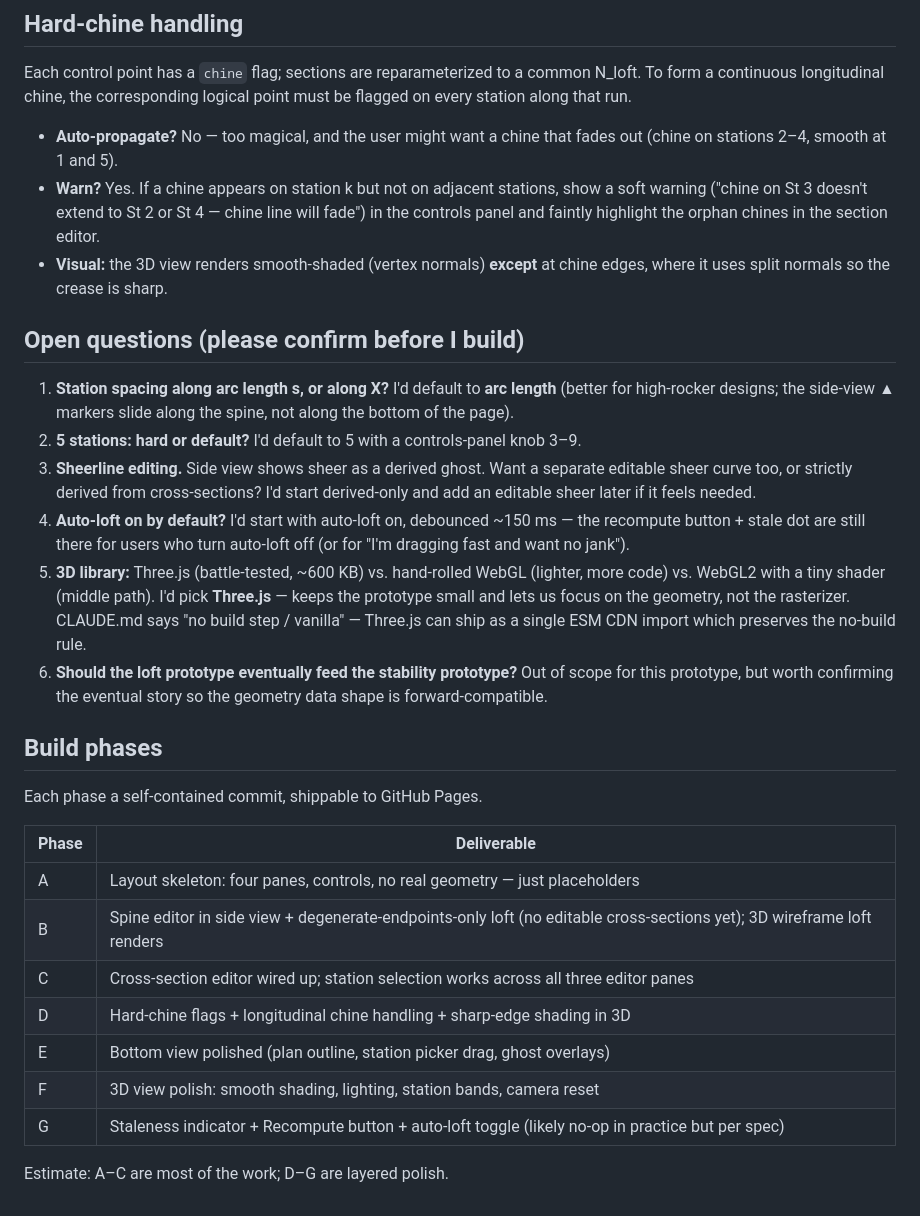
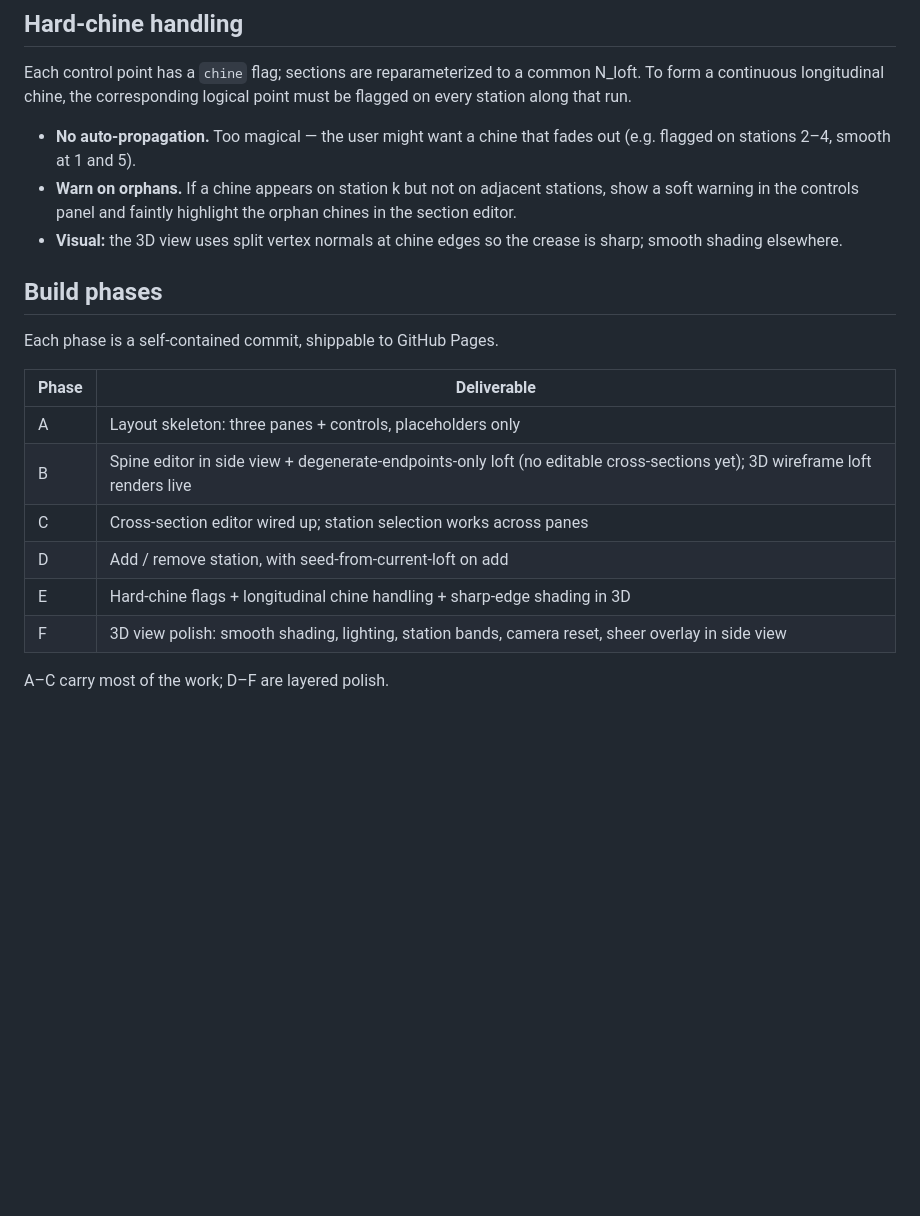
Before and after one commit to aagimene/bArcas, a Markdown page: prototypes/loft-plan.md, the part around one of its changes. GitHub-like rendering; blank space fills up the shorter version.

```diff
--- a/prototypes/loft-plan.md
+++ b/prototypes/loft-plan.md
@@ -150,31 +152,21 @@ On narrow screens (mobile): collapse to a single column — 3D, then side, botto
 
 Each control point has a `chine` flag; sections are reparameterized to a common N_loft. To form a continuous longitudinal chine, the corresponding logical point must be flagged on every station along that run.
 
-- **Auto-propagate?** No — too magical, and the user might want a chine that fades out (chine on stations 2–4, smooth at 1 and 5).
-- **Warn?** Yes. If a chine appears on station k but not on adjacent stations, show a soft warning ("chine on St 3 doesn't extend to St 2 or St 4 — chine line will fade") in the controls panel and faintly highlight the orphan chines in the section editor.
-- **Visual:** the 3D view renders smooth-shaded (vertex normals) **except** at chine edges, where it uses split normals so the crease is sharp.
-
-## Open questions (please confirm before I build)
-
-1. **Station spacing along arc length s, or along X?** I'd default to **arc length** (better for high-rocker designs; the side-view ▲ markers slide along the spine, not along the bottom of the page).
-2. **5 stations: hard or default?** I'd default to 5 with a controls-panel knob 3–9.
-3. **Sheerline editing.** Side view shows sheer as a derived ghost. Want a separate editable sheer curve too, or strictly derived from cross-sections? I'd start derived-only and add an editable sheer later if it feels needed.
-4. **Auto-loft on by default?** I'd start with auto-loft on, debounced ~150 ms — the recompute button + stale dot are still there for users who turn auto-loft off (or for "I'm dragging fast and want no jank").
-5. **3D library:** Three.js (battle-tested, ~600 KB) vs. hand-rolled WebGL (lighter, more code) vs. WebGL2 with a tiny shader (middle path). I'd pick **Three.js** — keeps the prototype small and lets us focus on the geometry, not the rasterizer. CLAUDE.md says "no build step / vanilla" — Three.js can ship as a single ESM CDN import which preserves the no-build rule.
-6. **Should the loft prototype eventually feed the stability prototype?** Out of scope for this prototype, but worth confirming the eventual story so the geometry data shape is forward-compatible.
+- **No auto-propagation.** Too magical — the user might want a chine that fades out (e.g. flagged on stations 2–4, smooth at 1 and 5).
+- **Warn on orphans.** If a chine appears on station k but not on adjacent stations, show a soft warning in the controls panel and faintly highlight the orphan chines in the section editor.
+- **Visual:** the 3D view uses split vertex normals at chine edges so the crease is sharp; smooth shading elsewhere.
 
 ## Build phases
 
-Each phase a self-contained commit, shippable to GitHub Pages.
+Each phase is a self-contained commit, shippable to GitHub Pages.
 
 | Phase | Deliverable |
 |---|---|
-| A | Layout skeleton: four panes, controls, no real geometry — just placeholders |
-| B | Spine editor in side view + degenerate-endpoints-only loft (no editable cross-sections yet); 3D wireframe loft renders |
-| C | Cross-section editor wired up; station selection works across all three editor panes |
-| D | Hard-chine flags + longitudinal chine handling + sharp-edge shading in 3D |
-| E | Bottom view polished (plan outline, station picker drag, ghost overlays) |
-| F | 3D view polish: smooth shading, lighting, station bands, camera reset |
-| G | Staleness indicator + Recompute button + auto-loft toggle (likely no-op in practice but per spec) |
+| A | Layout skeleton: three panes + controls, placeholders only |
+| B | Spine editor in side view + degenerate-endpoints-only loft (no editable cross-sections yet); 3D wireframe loft renders live |
+| C | Cross-section editor wired up; station selection works across panes |
+| D | Add / remove station, with seed-from-current-loft on add |
+| E | Hard-chine flags + longitudinal chine handling + sharp-edge shading in 3D |
+| F | 3D view polish: smooth shading, lighting, station bands, camera reset, sheer overlay in side view |
 
-Estimate: A–C are most of the work; D–G are layered polish.
+A–C carry most of the work; D–F are layered polish.
```
Also changed, not shown: other parts of prototypes/loft-plan.md (+54 -52 lines).
